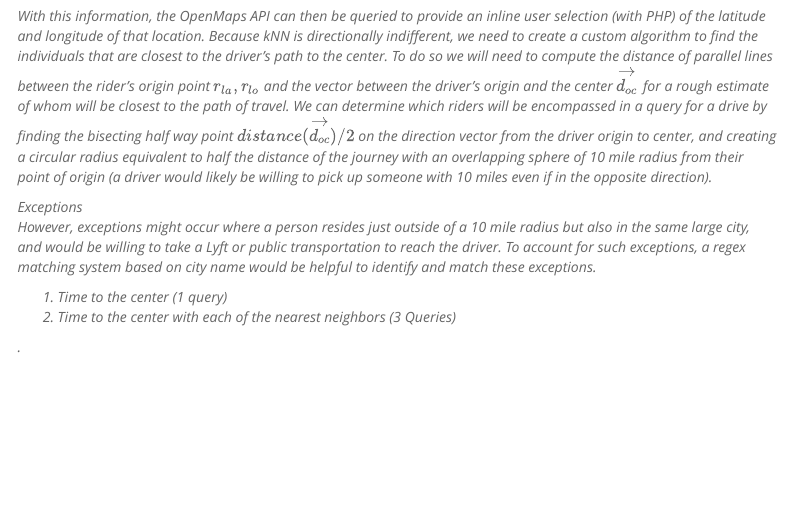
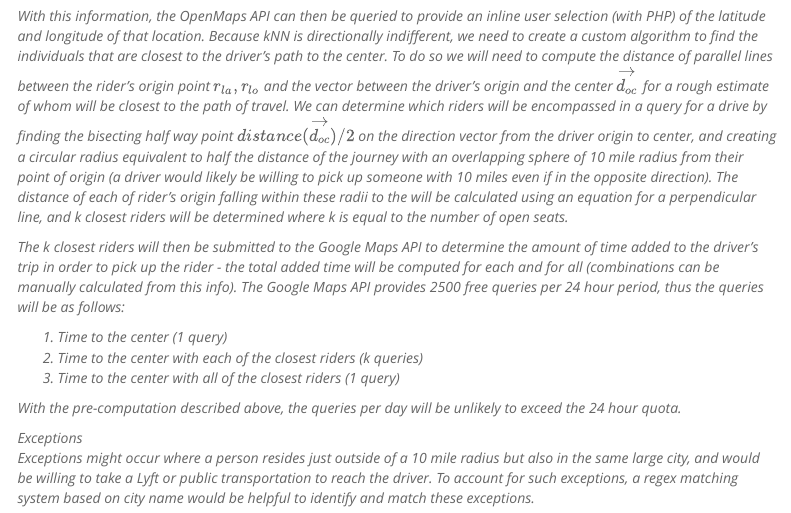
Before and after one commit to yogat3ch/VMC, an R Markdown document (Dashboard_build.Rmd): the page in a window 1100 px wide, from 1040 px down. Rendered offline with R 4.5, knitr and Pandoc, with nearby package versions; some code elsewhere in the file could not run offline; a font, style sheet, LaTeX package, included part or bibliography that could not be used is replaced or left out; menus at the side of the page are left out.

Commit message:
Complete Dashboard Overview
Dashboard overview description completed

````diff
--- a/Dashboard_build.Rmd
+++ b/Dashboard_build.Rmd
@@ -74,13 +74,16 @@ write(rmd,file=(rstudioapi::getSourceEditorContext()$path))
          <li># of seats available (taking into account luggage of each traveler)</li>
      </ul> </li>
  </ul>
- <p>With this information, the OpenMaps API can then be queried to provide an inline user selection (with PHP) of the latitude and longitude of that location. Because kNN is directionally indifferent, we need to create a custom algorithm to find the individuals that are closest to the driver's path to the center. To do so we will need to compute the distance of parallel lines between the rider's origin point $r_{la},r_{lo}$ and the vector between the driver's origin and the center $\vec{d_{oc}}$ for a rough estimate of whom will be closest to the path of travel. We can determine which riders will be encompassed in a query for a drive by finding the bisecting half way point $distance(\vec{d_{oc}})/2$ on the direction vector from the driver origin to center, and creating a circular radius equivalent to half the distance of the journey with an overlapping sphere of 10 mile radius from their point of origin (a driver would likely be willing to pick up someone with 10 miles even if in the opposite direction). </p>
-<em>Exceptions</em>
- <p>However, exceptions might occur where a person resides just outside of a 10 mile radius but also in the same large city, and would be willing to take a Lyft or public transportation to reach the driver. To account for such exceptions, a regex matching system based on city name would be helpful to identify and match these exceptions.</p>
+ <p>With this information, the OpenMaps API can then be queried to provide an inline user selection (with PHP) of the latitude and longitude of that location. Because kNN is directionally indifferent, we need to create a custom algorithm to find the individuals that are closest to the driver's path to the center. To do so we will need to compute the distance of parallel lines between the rider's origin point $r_{la},r_{lo}$ and the vector between the driver's origin and the center $\vec{d_{oc}}$ for a rough estimate of whom will be closest to the path of travel. We can determine which riders will be encompassed in a query for a drive by finding the bisecting half way point $distance(\vec{d_{oc}})/2$ on the direction vector from the driver origin to center, and creating a circular radius equivalent to half the distance of the journey with an overlapping sphere of 10 mile radius from their point of origin (a driver would likely be willing to pick up someone with 10 miles even if in the opposite direction). The distance of each of rider's origin falling within these radii to the \vec{d_{oc}} will be calculated using an equation for a perpendicular line, and k closest riders will be determined where k is equal to the number of open seats.</p>
+<p>The k closest riders will then be submitted to the Google Maps API to determine the amount of time added to the driver's trip in order to pick up the rider - the total added time will be computed for each and for all (combinations can be manually calculated from this info). The Google Maps API provides 2500 free queries per 24 hour period, thus the queries will be as follows:</p>
 <ol>
      <li>Time to the center (1 query)</li>
-     <li>Time to the center with each of the nearest neighbors (3 Queries)</li>
- </ol> . </p>
+     <li>Time to the center with each of the closest riders (k queries)</li>
+     <li>Time to the center with all of the closest riders (1 query)</li>
+ </ol>
+ <p>With the pre-computation described above, the queries per day will be unlikely to exceed the 24 hour quota.</p>
+<em>Exceptions</em>
+ <p>Exceptions might occur where a person resides just outside of a 10 mile radius but also in the same large city, and would be willing to take a Lyft or public transportation to reach the driver. To account for such exceptions, a regex matching system based on city name would be helpful to identify and match these exceptions.</p>
 
 ```{r ''}
 
````
Also changed, not shown: Dashboard_build.Rmd (2 more changed lines).
